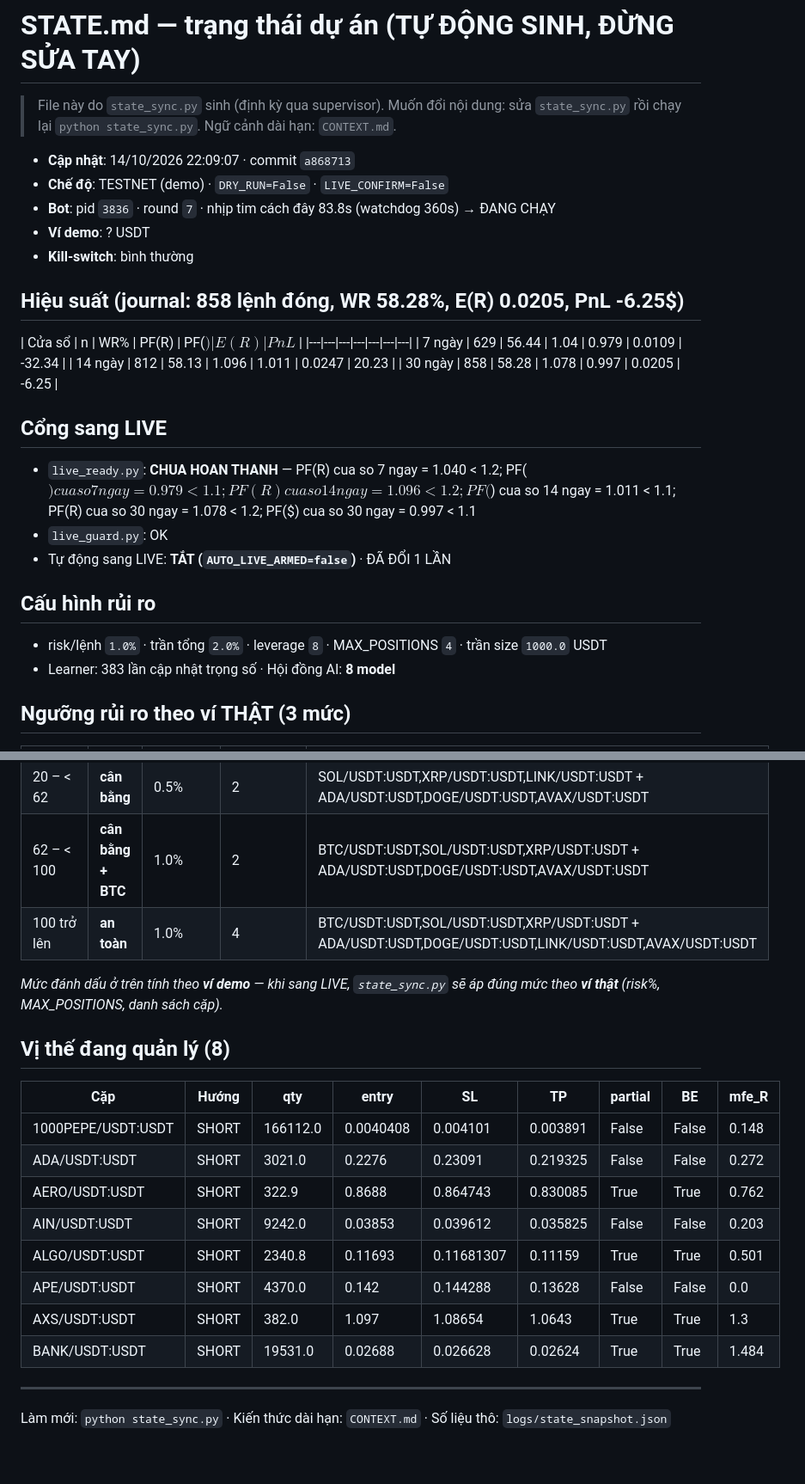
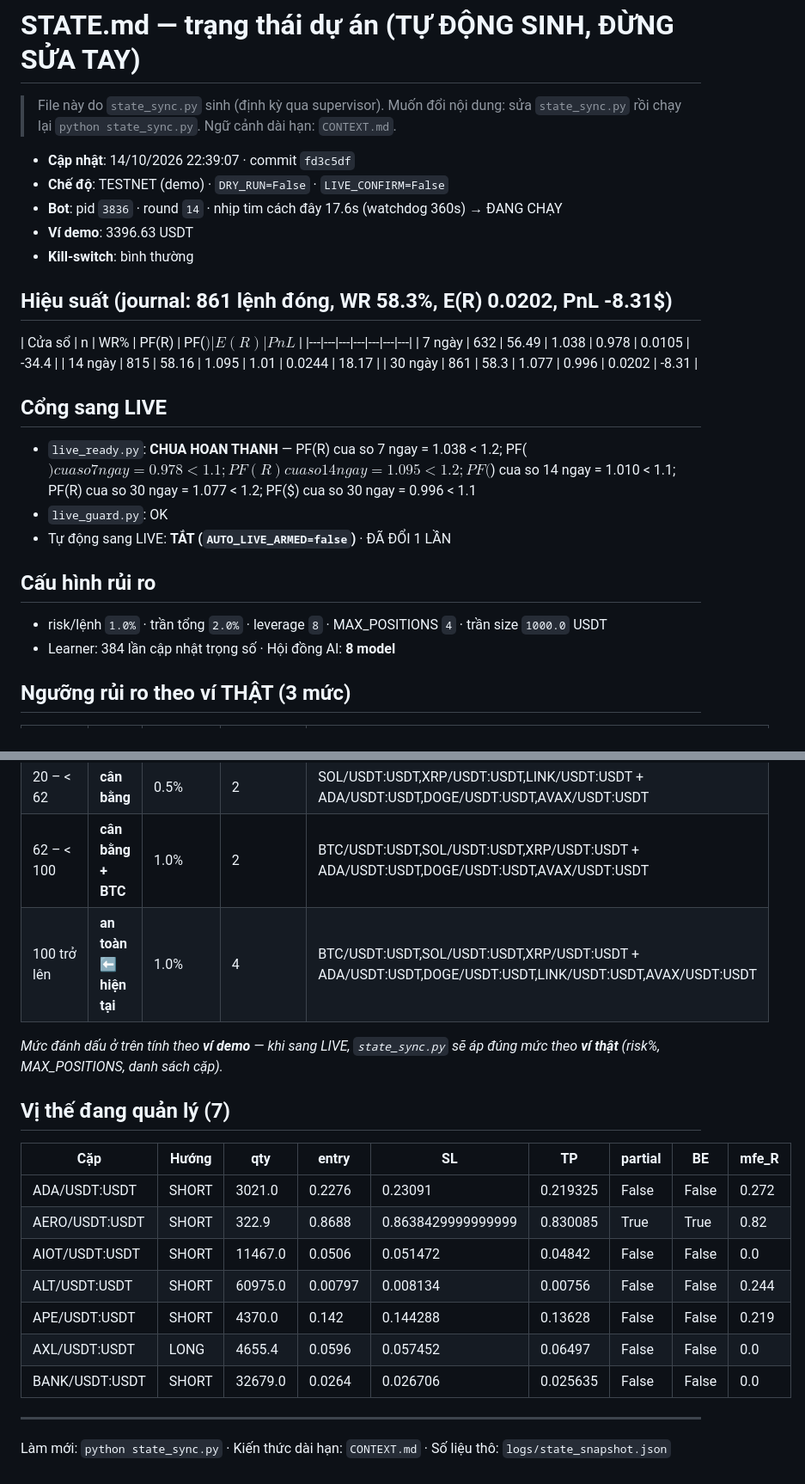
Before and after one commit to johntuan0906-ux/autonomous-trading-bot, a Markdown page: autonomous-trading-bot/STATE.md, 2 parts joined by grey strips. Shown at 86% size. Rendered like a GitHub page.

Commit message:
chore(state): cap nhat STATE.md 14/10/2026 22:39:07 (n=861, PF(R)=1.077, TESTNET)

```diff
--- a/autonomous-trading-bot/STATE.md
+++ b/autonomous-trading-bot/STATE.md
@@ -3,30 +3,30 @@
 > File này do `state_sync.py` sinh (định kỳ qua supervisor). Muốn đổi nội dung:
 > sửa `state_sync.py` rồi chạy lại `python state_sync.py`. Ngữ cảnh dài hạn: `CONTEXT.md`.
 
-- **Cập nhật**: 14/10/2026 22:09:07 · commit `a868713`
+- **Cập nhật**: 14/10/2026 22:39:07 · commit `fd3c5df`
 - **Chế độ**: TESTNET (demo) · `DRY_RUN=False` · `LIVE_CONFIRM=False`
-- **Bot**: pid `3836` · round `7` · nhịp tim cách đây 83.8s (watchdog 360s) → ĐANG CHẠY
-- **Ví demo**: ? USDT
+- **Bot**: pid `3836` · round `14` · nhịp tim cách đây 17.6s (watchdog 360s) → ĐANG CHẠY
+- **Ví demo**: 3396.63 USDT
 - **Kill-switch**: bình thường
 
-## Hiệu suất (journal: 858 lệnh đóng, WR 58.28%, E(R) 0.0205, PnL -6.25$)
+## Hiệu suất (journal: 861 lệnh đóng, WR 58.3%, E(R) 0.0202, PnL -8.31$)
 
 | Cửa sổ | n | WR% | PF(R) | PF($) | E(R) | PnL$ |
 |---|---|---|---|---|---|---|
-| 7 ngày | 629 | 56.44 | 1.04 | 0.979 | 0.0109 | -32.34 |
-| 14 ngày | 812 | 58.13 | 1.096 | 1.011 | 0.0247 | 20.23 |
-| 30 ngày | 858 | 58.28 | 1.078 | 0.997 | 0.0205 | -6.25 |
+| 7 ngày | 632 | 56.49 | 1.038 | 0.978 | 0.0105 | -34.4 |
+| 14 ngày | 815 | 58.16 | 1.095 | 1.01 | 0.0244 | 18.17 |
+| 30 ngày | 861 | 58.3 | 1.077 | 0.996 | 0.0202 | -8.31 |
 
 ## Cổng sang LIVE
 
-- `live_ready.py`: **CHUA HOAN THANH** — PF(R) cua so 7 ngay = 1.040 < 1.2; PF($) cua so 7 ngay = 0.979 < 1.1; PF(R) cua so 14 ngay = 1.096 < 1.2; PF($) cua so 14 ngay = 1.011 < 1.1; PF(R) cua so 30 ngay = 1.078 < 1.2; PF($) cua so 30 ngay = 0.997 < 1.1
+- `live_ready.py`: **CHUA HOAN THANH** — PF(R) cua so 7 ngay = 1.038 < 1.2; PF($) cua so 7 ngay = 0.978 < 1.1; PF(R) cua so 14 ngay = 1.095 < 1.2; PF($) cua so 14 ngay = 1.010 < 1.1; PF(R) cua so 30 ngay = 1.077 < 1.2; PF($) cua so 30 ngay = 0.996 < 1.1
 - `live_guard.py`: OK
 - Tự động sang LIVE: **TẮT (`AUTO_LIVE_ARMED=false`)** · ĐÃ ĐỔI 1 LẦN
 
 ## Cấu hình rủi ro
 
 - risk/lệnh `1.0%` · trần tổng `2.0%` · leverage `8` · MAX_POSITIONS `4` · trần size `1000.0` USDT
-- Learner: 383 lần cập nhật trọng số · Hội đồng AI: **8 model**
+- Learner: 384 lần cập nhật trọng số · Hội đồng AI: **8 model**
 
 ## Ngưỡng rủi ro theo ví THẬT (3 mức)
 
@@ -35,22 +35,21 @@
 | < 20 | **giảm lệnh** | 1.0% | 1 | SOL/USDT:USDT,XRP/USDT:USDT + ADA/USDT:USDT,DOGE/USDT:USDT,AVAX/USDT:USDT |
 | 20 – < 62 | **cân bằng** | 0.5% | 2 | SOL/USDT:USDT,XRP/USDT:USDT,LINK/USDT:USDT + ADA/USDT:USDT,DOGE/USDT:USDT,AVAX/USDT:USDT |
 | 62 – < 100 | **cân bằng + BTC** | 1.0% | 2 | BTC/USDT:USDT,SOL/USDT:USDT,XRP/USDT:USDT + ADA/USDT:USDT,DOGE/USDT:USDT,AVAX/USDT:USDT |
-| 100 trở lên | **an toàn** | 1.0% | 4 | BTC/USDT:USDT,SOL/USDT:USDT,XRP/USDT:USDT + ADA/USDT:USDT,DOGE/USDT:USDT,LINK/USDT:USDT,AVAX/USDT:USDT |
+| 100 trở lên | **an toàn** ⬅ **hiện tại** | 1.0% | 4 | BTC/USDT:USDT,SOL/USDT:USDT,XRP/USDT:USDT + ADA/USDT:USDT,DOGE/USDT:USDT,LINK/USDT:USDT,AVAX/USDT:USDT |
 
 _Mức đánh dấu ở trên tính theo **ví demo** — khi sang LIVE, `state_sync.py` sẽ áp đúng mức theo **ví thật** (risk%, MAX_POSITIONS, danh sách cặp)._
 
-## Vị thế đang quản lý (8)
+## Vị thế đang quản lý (7)
 
 | Cặp | Hướng | qty | entry | SL | TP | partial | BE | mfe_R |
 |---|---|---|---|---|---|---|---|---|
-| 1000PEPE/USDT:USDT | SHORT | 166112.0 | 0.0040408 | 0.004101 | 0.003891 | False | False | 0.148 |
 | ADA/USDT:USDT | SHORT | 3021.0 | 0.2276 | 0.23091 | 0.219325 | False | False | 0.272 |
-| AERO/USDT:USDT | SHORT | 322.9 | 0.8688 | 0.864743 | 0.830085 | True | True | 0.762 |
-| AIN/USDT:USDT | SHORT | 9242.0 | 0.03853 | 0.039612 | 0.035825 | False | False | 0.203 |
-| ALGO/USDT:USDT | SHORT | 2340.8 | 0.11693 | 0.11681307 | 0.11159 | True | True | 0.501 |
-| APE/USDT:USDT | SHORT | 4370.0 | 0.142 | 0.144288 | 0.13628 | False | False | 0.0 |
-| AXS/USDT:USDT | SHORT | 382.0 | 1.097 | 1.08654 | 1.0643 | True | True | 1.3 |
-| BANK/USDT:USDT | SHORT | 19531.0 | 0.02688 | 0.026628 | 0.02624 | True | True | 1.484 |
+| AERO/USDT:USDT | SHORT | 322.9 | 0.8688 | 0.8638429999999999 | 0.830085 | True | True | 0.82 |
+| AIOT/USDT:USDT | SHORT | 11467.0 | 0.0506 | 0.051472 | 0.04842 | False | False | 0.0 |
+| ALT/USDT:USDT | SHORT | 60975.0 | 0.00797 | 0.008134 | 0.00756 | False | False | 0.244 |
+| APE/USDT:USDT | SHORT | 4370.0 | 0.142 | 0.144288 | 0.13628 | False | False | 0.219 |
+| AXL/USDT:USDT | LONG | 4655.4 | 0.0596 | 0.057452 | 0.06497 | False | False | 0.0 |
+| BANK/USDT:USDT | SHORT | 32679.0 | 0.0264 | 0.026706 | 0.025635 | False | False | 0.0 |
 
 ---
 
```
